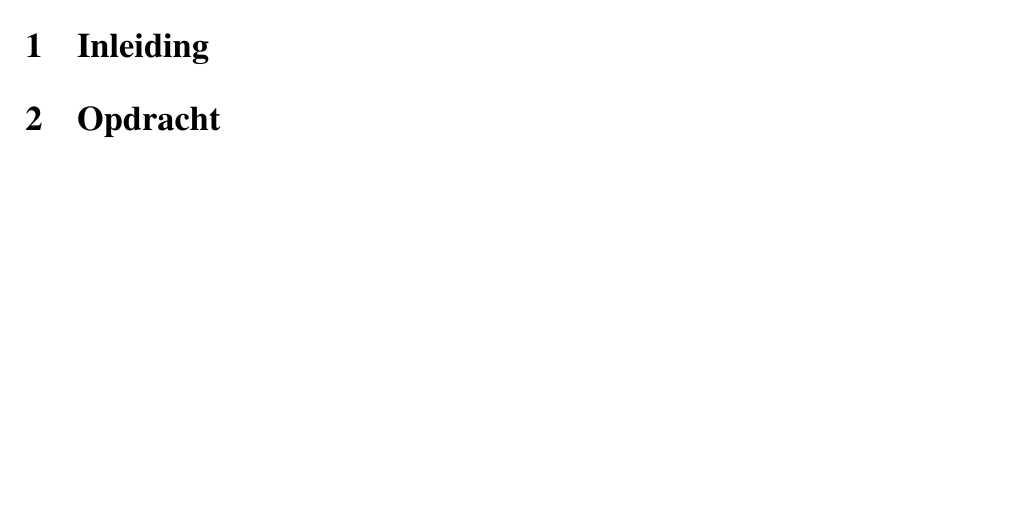
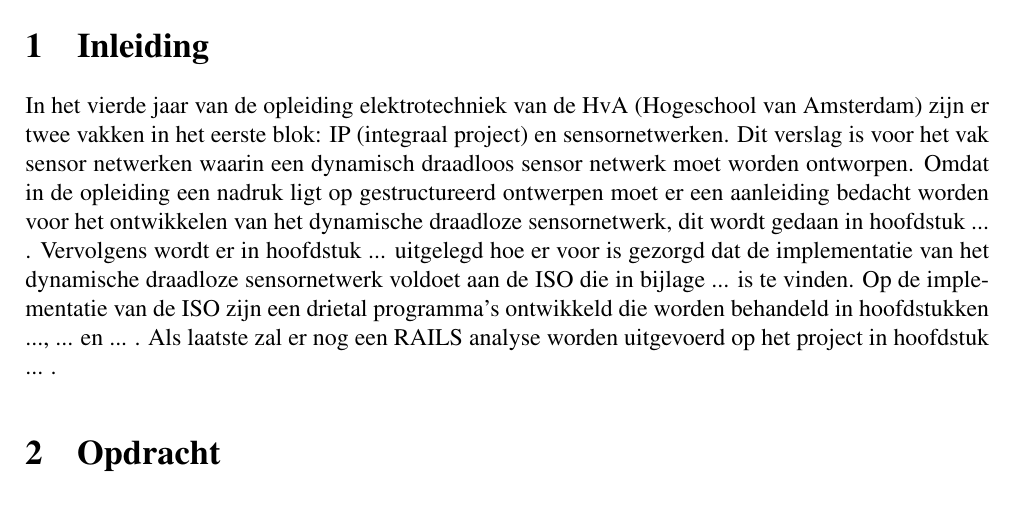
Before and after one commit to IUEngineering/sensorNetworks, a LaTeX document (doc/verslag/sensorNetworks.tex, which reads doc/verslag/sections/introduction.tex): part of page 4 of 12, cut so that both start at the same text, the shorter picture padded with empty space. Compiled offline with pdfLaTeX.

Commit message:
Add first version of introduction to the report

```diff
--- a/doc/verslag/sections/introduction.tex
+++ b/doc/verslag/sections/introduction.tex
@@ -1 +1,3 @@
 \section{Inleiding}
+
+In het vierde jaar van de opleiding elektrotechniek van de HvA (Hogeschool van Amsterdam) zijn er twee vakken in het eerste blok: IP (integraal project) en sensornetwerken. Dit verslag is voor het vak sensor netwerken waarin een dynamisch draadloos sensor netwerk moet worden ontworpen. Omdat in de opleiding een nadruk ligt op gestructureerd ontwerpen moet er een aanleiding bedacht worden voor het ontwikkelen van het dynamische draadloze sensornetwerk, dit wordt gedaan in hoofdstuk ... . Vervolgens wordt er in hoofdstuk ... uitgelegd hoe er voor is gezorgd dat de implementatie van het dynamische draadloze sensornetwerk voldoet aan de ISO die in bijlage ...  is te vinden. Op de implementatie van de ISO zijn een drietal programma's ontwikkeld die worden behandeld in hoofdstukken ..., ... en ... . Als laatste zal er nog een RAILS analyse worden uitgevoerd op het project in hoofdstuk ... .
```
